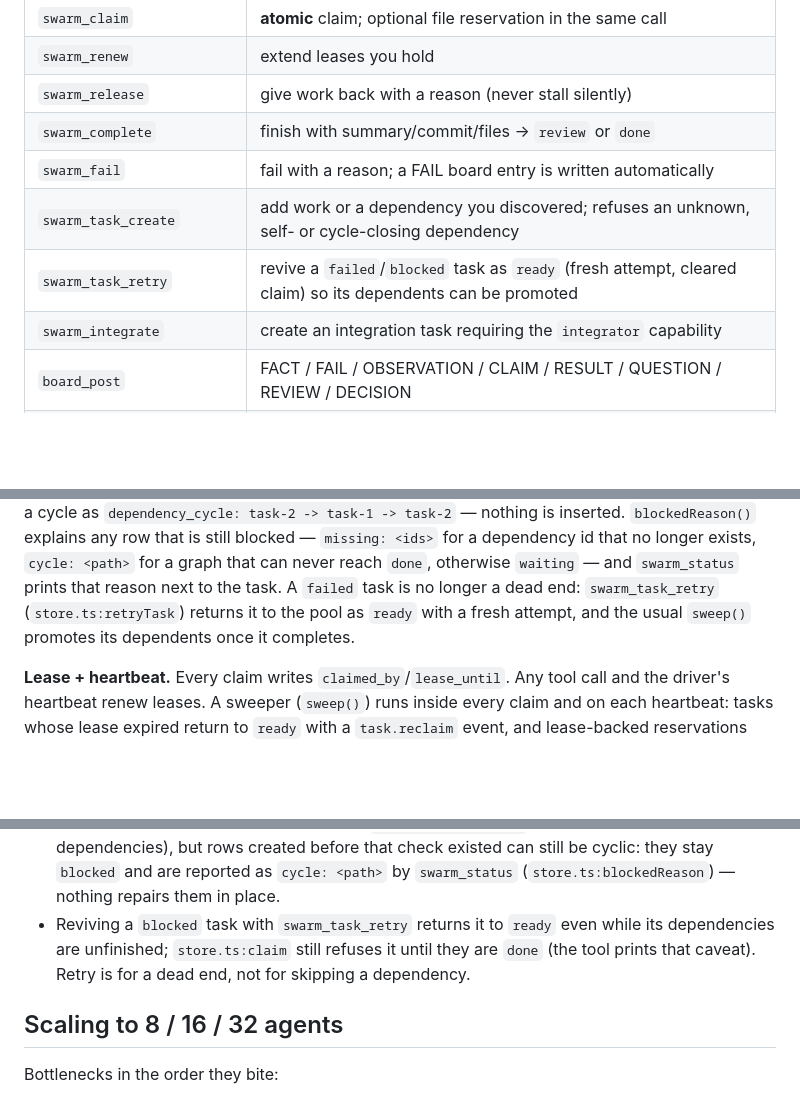
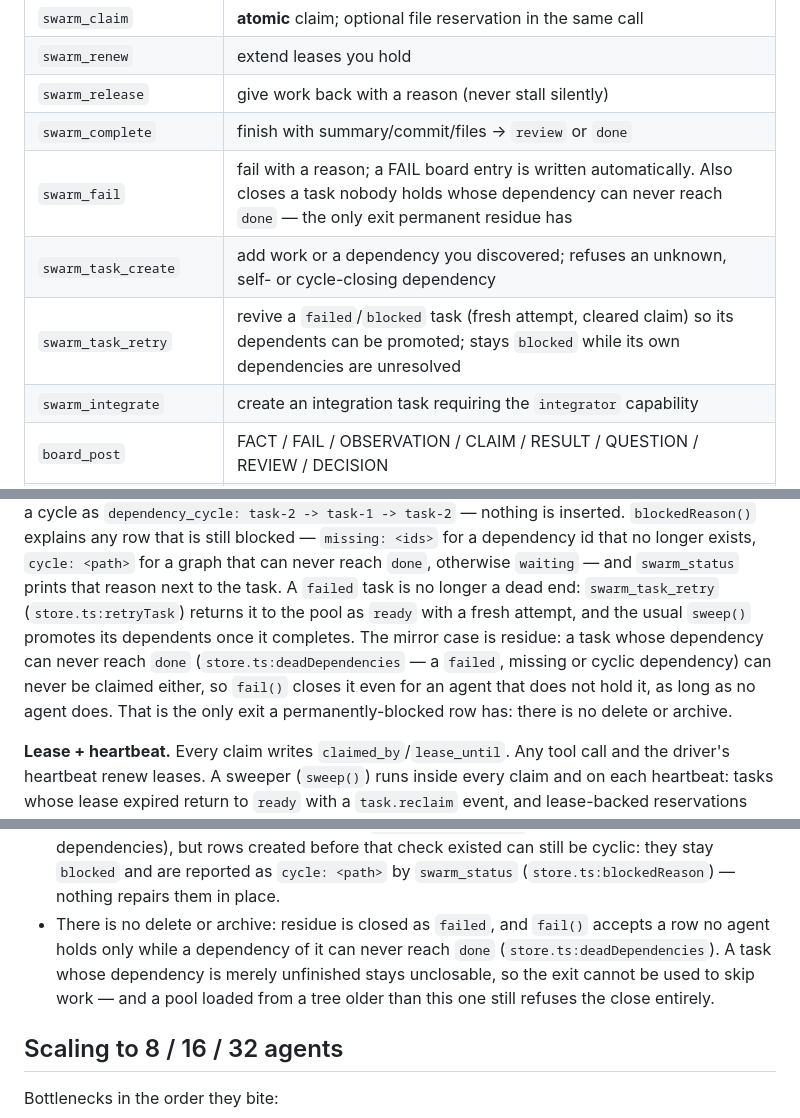
Before and after one commit to Espboxx/omp-swarm, a Markdown page: README.md, 3 parts joined by grey strips. Drawn GitHub-style; blank space fills up the shorter version.

Commit message:
docs: the fail/retry tool rows and the residue limitation match the new close path
The known-limits bullet claiming retry returns a blocked task to ready while its
dependencies are unfinished was describing the bug task-90 fixed; it now states the
real remaining limit (no delete/archive, and the close path refuses a live dependency).
EN + ZH kept in step; heading parity 22/22.

```diff
--- a/README.md
+++ b/README.md
@@ -363,9 +363,9 @@ bun run rpc:dump -- --ui --installed --command "/swarm on" --command "/swarm off
 | `swarm_renew` | extend leases you hold |
 | `swarm_release` | give work back with a reason (never stall silently) |
 | `swarm_complete` | finish with summary/commit/files → `review` or `done` |
-| `swarm_fail` | fail with a reason; a FAIL board entry is written automatically |
+| `swarm_fail` | fail with a reason; a FAIL board entry is written automatically. Also closes a task nobody holds whose dependency can never reach `done` — the only exit permanent residue has |
 | `swarm_task_create` | add work or a dependency you discovered; refuses an unknown, self- or cycle-closing dependency |
-| `swarm_task_retry` | revive a `failed`/`blocked` task as `ready` (fresh attempt, cleared claim) so its dependents can be promoted |
+| `swarm_task_retry` | revive a `failed`/`blocked` task (fresh attempt, cleared claim) so its dependents can be promoted; stays `blocked` while its own dependencies are unresolved |
 | `swarm_integrate` | create an integration task requiring the `integrator` capability |
 | `board_post` | FACT / FAIL / OBSERVATION / CLAIM / RESULT / QUESTION / REVIEW / DECISION |
 | `board_search` | filter by type/task/agent/tag/keyword |
@@ -392,7 +392,11 @@ inserted. `blockedReason()` explains any row that is still blocked — `missing:
 dependency id that no longer exists, `cycle: <path>` for a graph that can never reach `done`,
 otherwise `waiting` — and `swarm_status` prints that reason next to the task. A `failed` task is no
 longer a dead end: `swarm_task_retry` (`store.ts:retryTask`) returns it to the pool as `ready` with a
-fresh attempt, and the usual `sweep()` promotes its dependents once it completes.
+fresh attempt, and the usual `sweep()` promotes its dependents once it completes. The mirror case is
+residue: a task whose dependency can never reach `done` (`store.ts:deadDependencies` — a `failed`,
+missing or cyclic dependency) can never be claimed either, so `fail()` closes it even for an agent
+that does not hold it, as long as no agent does. That is the only exit a permanently-blocked row has:
+there is no delete or archive.
 
 **Lease + heartbeat.** Every claim writes `claimed_by`/`lease_until`. Any tool call and the driver's
 heartbeat renew leases. A sweeper (`sweep()`) runs inside every claim and on each heartbeat: tasks
@@ -564,9 +568,10 @@ lines once its own settle window passed, which is the one-batch-one-alert rule a
   dependencies), but rows created before that check existed can still be cyclic: they stay `blocked`
   and are reported as `cycle: <path>` by `swarm_status` (`store.ts:blockedReason`) — nothing repairs
   them in place.
-- Reviving a `blocked` task with `swarm_task_retry` returns it to `ready` even while its dependencies
-  are unfinished; `store.ts:claim` still refuses it until they are `done` (the tool prints that
-  caveat). Retry is for a dead end, not for skipping a dependency.
+- There is no delete or archive: residue is closed as `failed`, and `fail()` accepts a row no agent
+  holds only while a dependency of it can never reach `done` (`store.ts:deadDependencies`). A task
+  whose dependency is merely unfinished stays unclosable, so the exit cannot be used to skip work —
+  and a pool loaded from a tree older than this one still refuses the close entirely.
 
 ## Scaling to 8 / 16 / 32 agents
 
```
Also changed, not shown: README.zh-CN.md (+4 -4 lines).
